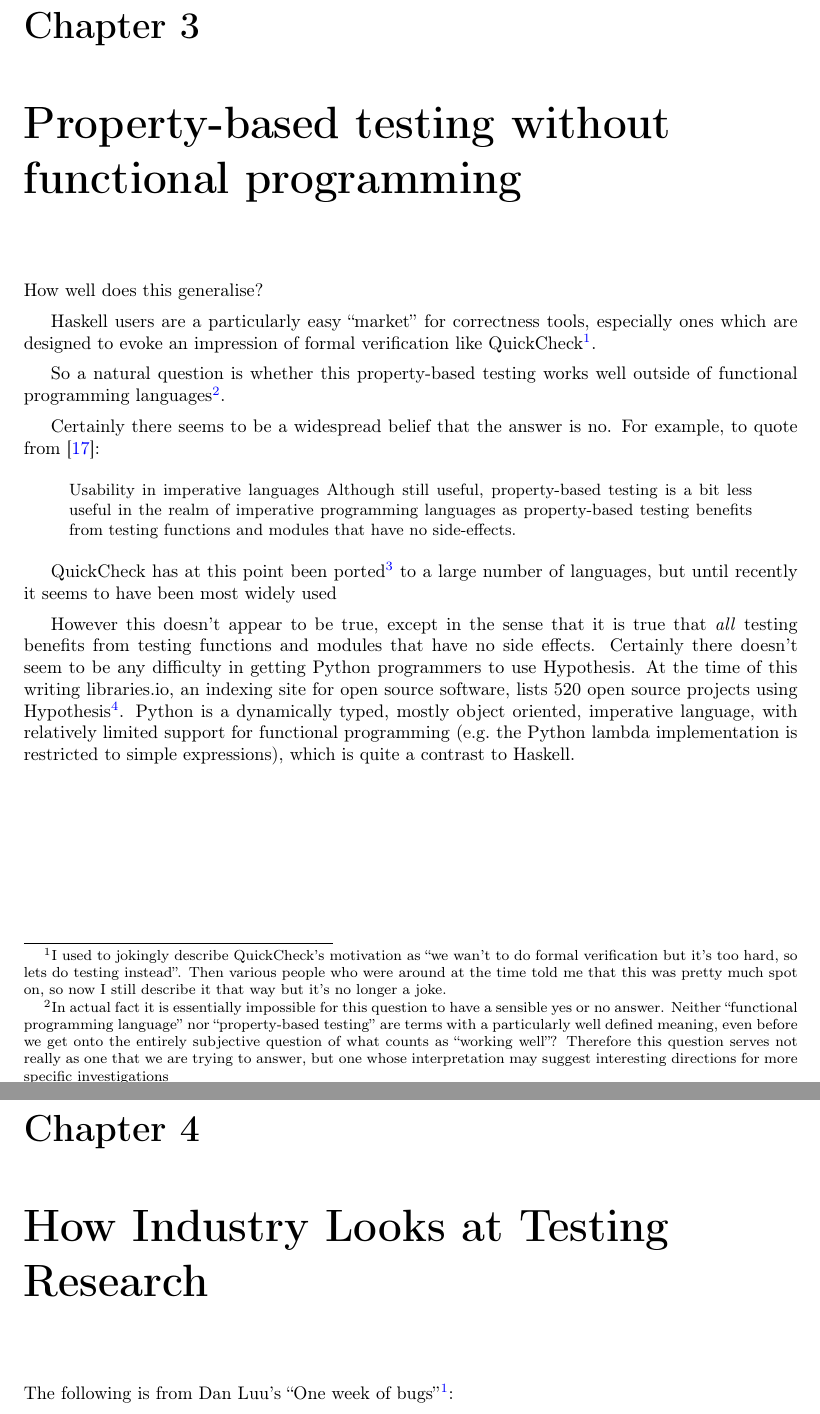
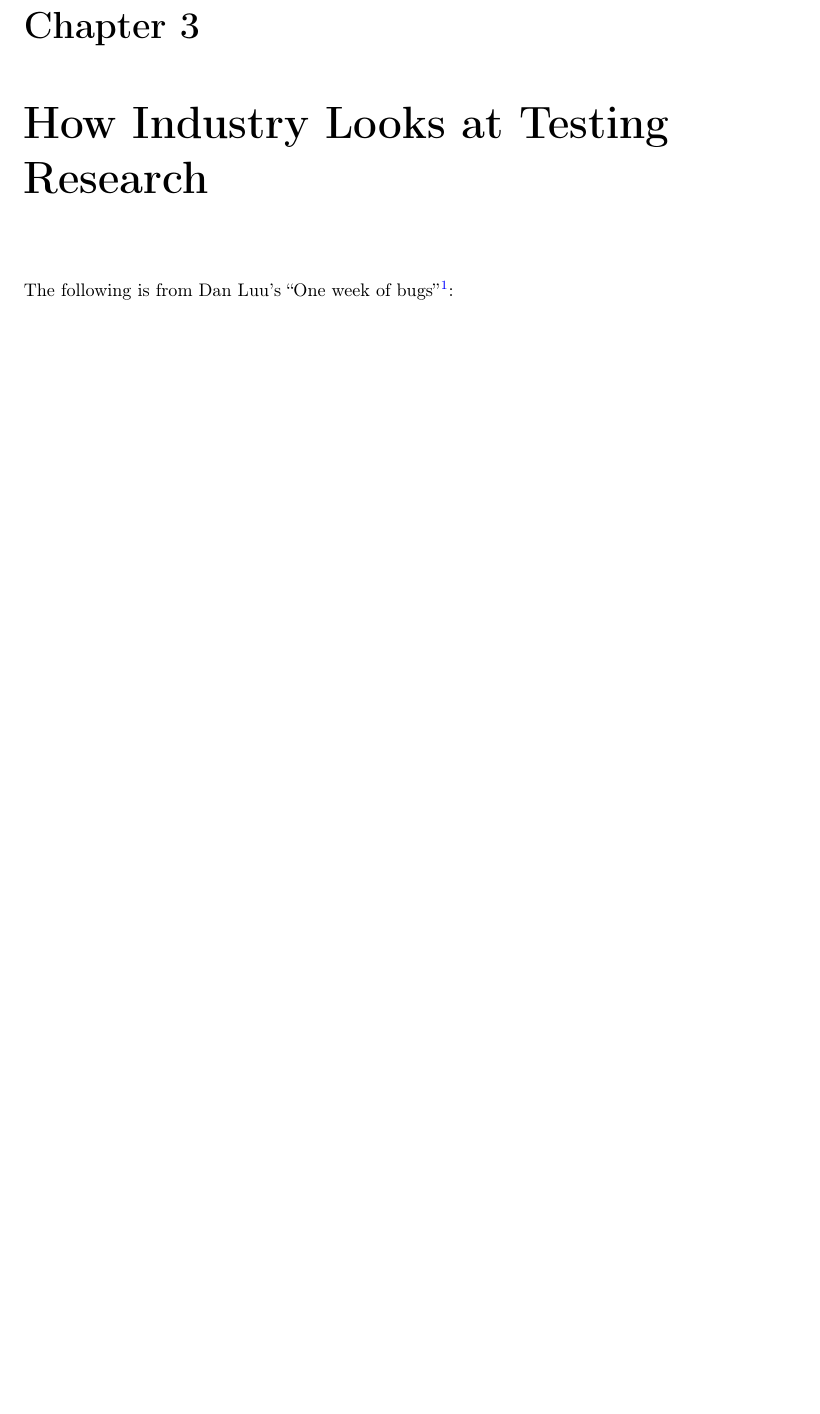
Before and after one commit to DRMacIver/research-notebook, a LaTeX thesis (literature.tex): two parts of pages 7 and 8 of 15 before the commit and part of page 7 of 14 after it, the two joined at a grey line, cut so that both start at the same text, the shorter picture padded with empty space. Compiled offline with pdfLaTeX.

Commit message:
Remove section on FP

```diff
--- a/literature.tex
+++ b/literature.tex
@@ -195,49 +195,6 @@ can take their existing knowledge of how to test their software to write test or
 while using QuickCheck to simplify the process of test-case generation,
 which is less their area of expertise.
 
-\chapter{Property-based testing without functional programming}
-
-How well does this generalise?
-
-Haskell users are a particularly easy ``market'' for correctness tools,
-especially ones which are designed to evoke an impression of formal verification like QuickCheck\footnote{
-I used to jokingly describe QuickCheck's motivation as ``we wan't to do formal verification but it's too hard, so lets do testing instead''.
-Then various people who were around at the time told me that this was pretty much spot on,
-so now I still describe it that way but it's no longer a joke.
-}.
-
-So a natural question is whether this property-based testing works well outside of functional programming languages\footnote{
-In actual fact it is essentially impossible for this question to have a sensible yes or no answer.
-Neither ``functional programming language'' nor ``property-based testing'' are terms with a particularly well defined meaning,
-even before we get onto the entirely subjective question of what counts as ``working well''?
-Therefore this question serves not really as one that we are trying to answer,
-but one whose interpretation may suggest interesting directions for more specific investigations
-}.
-
-Certainly there seems to be a widespread belief that the answer is no.
-For example, to quote from~\cite{matela2017tools}:
-
-\begin{quote}
-Usability in imperative languages Although still useful, property-based testing is a
-bit less useful in the realm of imperative programming languages as property-based testing
-benefits from testing functions and modules that have no side-effects.
-\end{quote}
-
-QuickCheck has at this point been ported\footnote{with varying degrees of faithfullness---Hypothesis
-is probably an outlier in how completely unlike the original QuickCheck it is,
-but most vary to some greater or lesser degree,
-with only languages that are very close to Haskell able to do any sort of truly faithful port} to a large number of languages,
-but until recently it seems to have been most widely used
-
-However this doesn't appear to be true,
-except in the sense that it is true that \emph{all} testing benefits from testing functions and modules that have no side effects.
-Certainly there doesn't seem to be any difficulty in getting Python programmers to use Hypothesis.
-At the time of this writing libraries.io, an indexing site for open source software,
-lists 520 open source projects using Hypothesis\footnote{\url{https://libraries.io/pypi/hypothesis/usage}}.
-Python is a dynamically typed, mostly object oriented, imperative language,
-with relatively limited support for functional programming (e.g.\ the Python lambda implementation is restricted to simple expressions),
-which is quite a contrast to Haskell.
-
 \chapter{How Industry Looks at Testing Research}
 
 The following is from Dan Luu's ``One week of bugs''\footnote{\url{https://danluu.com/everything-is-broken/}}:
```
